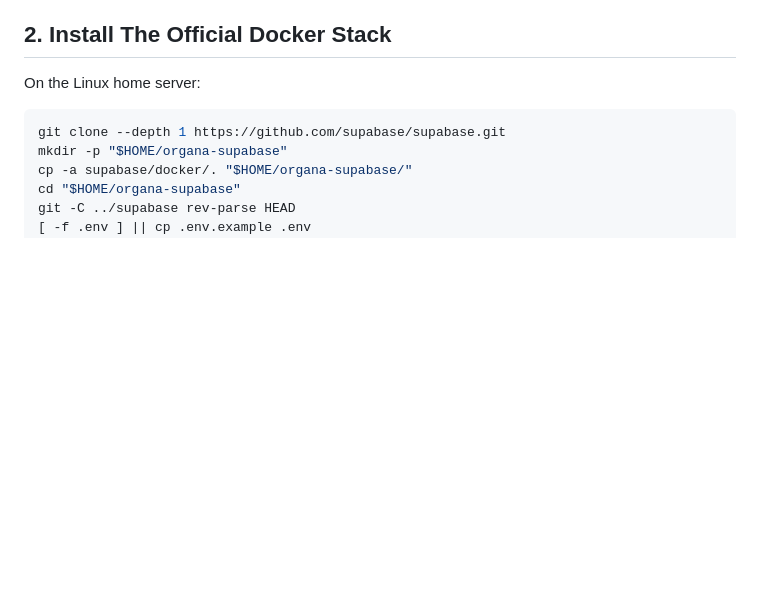
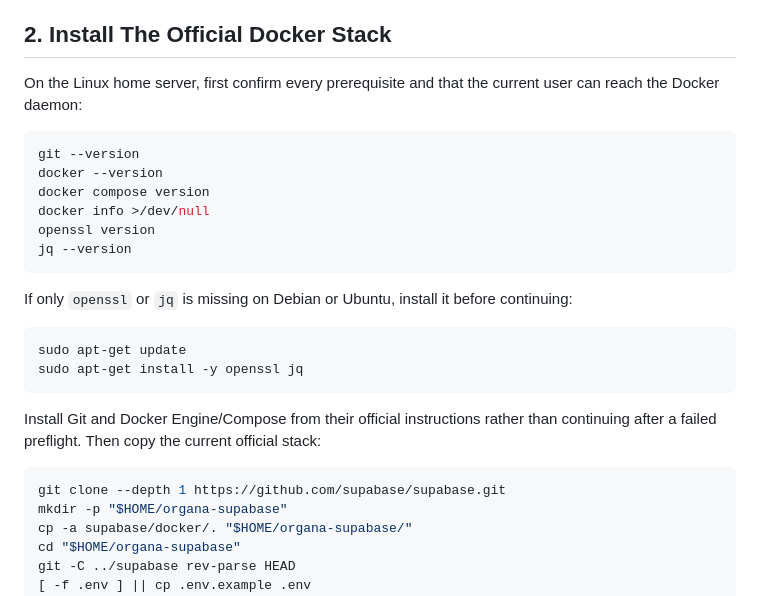
Before and after one commit to t-MURO/organa, a Markdown page: docs/SELF_HOSTED_TESTING.md, the part around the change. Drawn GitHub-style; blank space fills up the shorter version.

Commit message:
docs: preflight Supabase host prerequisites

````diff
--- a/docs/SELF_HOSTED_TESTING.md
+++ b/docs/SELF_HOSTED_TESTING.md
@@ -43,7 +43,28 @@ Network rules:
 
 ## 2. Install The Official Docker Stack
 
-On the Linux home server:
+On the Linux home server, first confirm every prerequisite and that the current
+user can reach the Docker daemon:
+
+```sh
+git --version
+docker --version
+docker compose version
+docker info >/dev/null
+openssl version
+jq --version
+```
+
+If only `openssl` or `jq` is missing on Debian or Ubuntu, install it before
+continuing:
+
+```sh
+sudo apt-get update
+sudo apt-get install -y openssl jq
+```
+
+Install Git and Docker Engine/Compose from their official instructions rather
+than continuing after a failed preflight. Then copy the current official stack:
 
 ```sh
 git clone --depth 1 https://github.com/supabase/supabase.git
````
Also changed, not shown: docs/IMPLEMENTATION_SUMMARY.md (+2 -0 lines).
